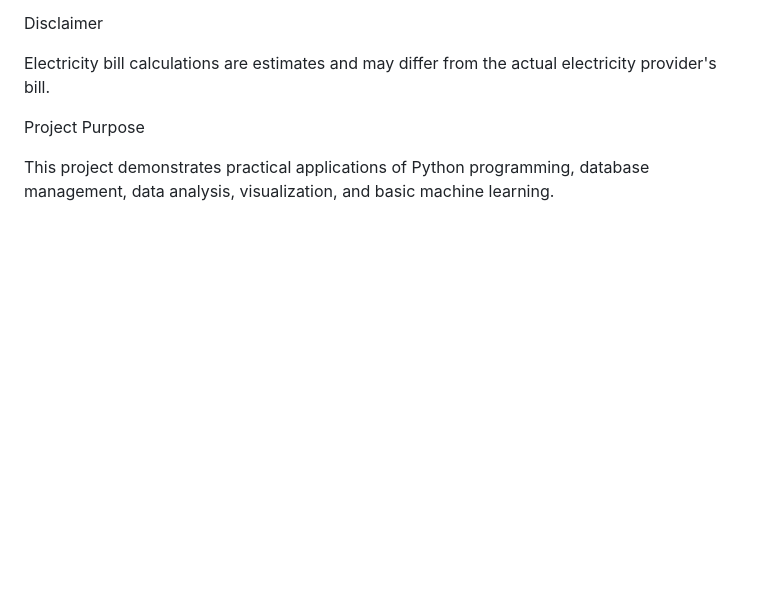
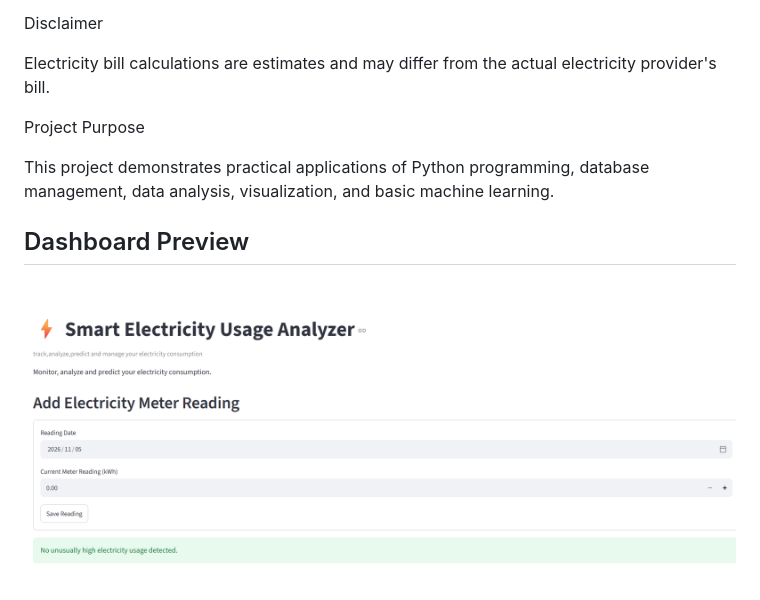
Before and after one commit to ajithsk2026/smart_electricity_usage_analyzer, a Markdown page: README.md, the part around the change. Rendered like a GitHub page; pictures changed too: dashboard.png (added); blank space fills up the shorter version.

Commit message:
Add dashboard screenshot to README

```diff
--- a/README.md
+++ b/README.md
@@ -73,3 +73,8 @@ Electricity bill calculations are estimates and may differ from the actual elect
 Project Purpose
 
 This project demonstrates practical applications of Python programming, database management, data analysis, visualization, and basic machine learning.
+
+
+## Dashboard Preview
+
+![Smart Electricity Usage Analyzer Dashboard](dashboard.png)
```
